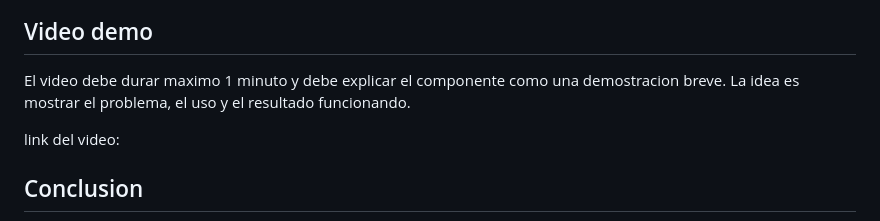
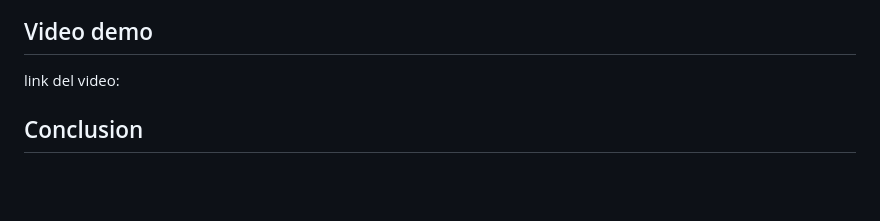
Before and after one commit to omarferxoo/Actividad3_Componente-visual, a Markdown page: README.md, the part around the change. Rendered like a GitHub page; blank space fills up the shorter version.

Commit message:
actualizacion

```diff
--- a/README.md
+++ b/README.md
@@ -179,8 +179,6 @@ Esta captura sirve para comprobar que el componente no genera errores de JavaScr
 
 ## Video demo
 
-El video debe durar maximo 1 minuto y debe explicar el componente como una demostracion breve. La idea es mostrar el problema, el uso y el resultado funcionando.
-
 link del video:
 
 ## Conclusion
```
